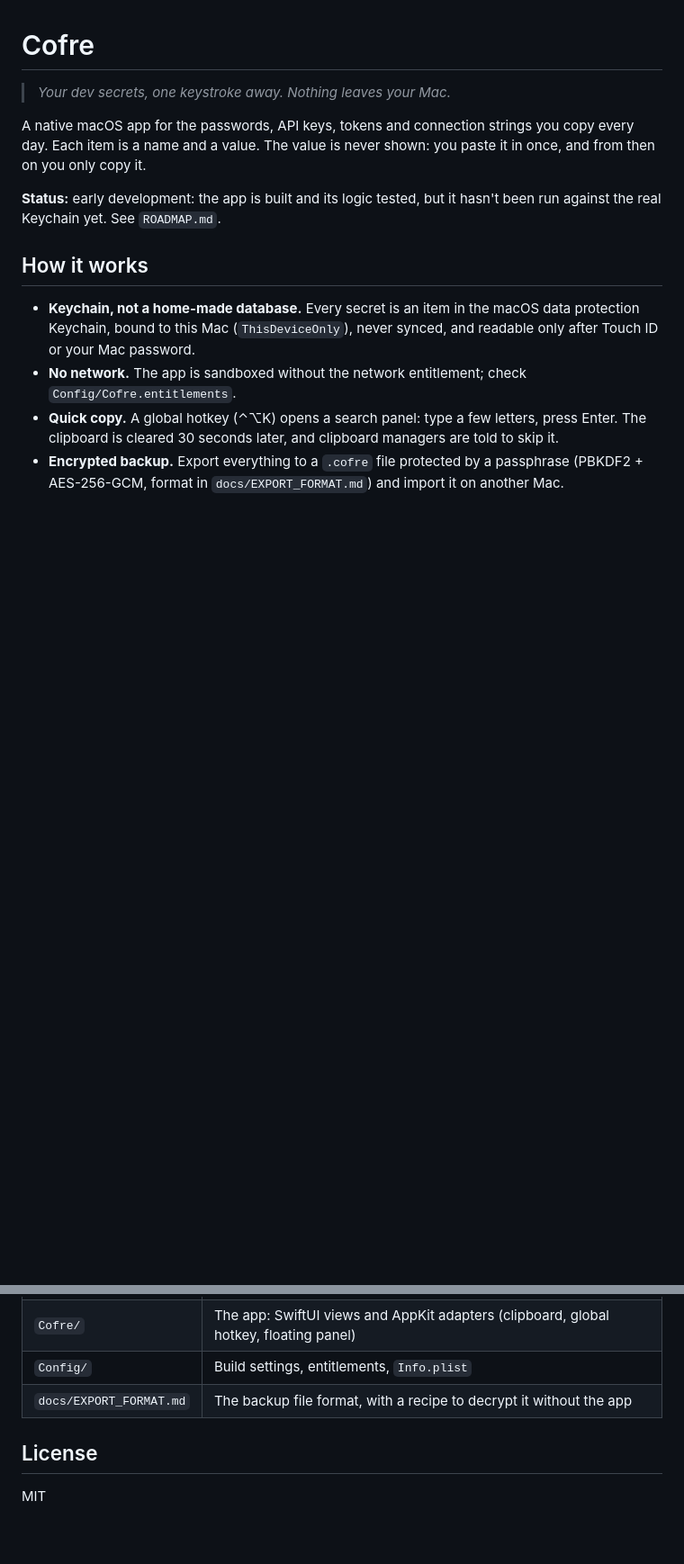
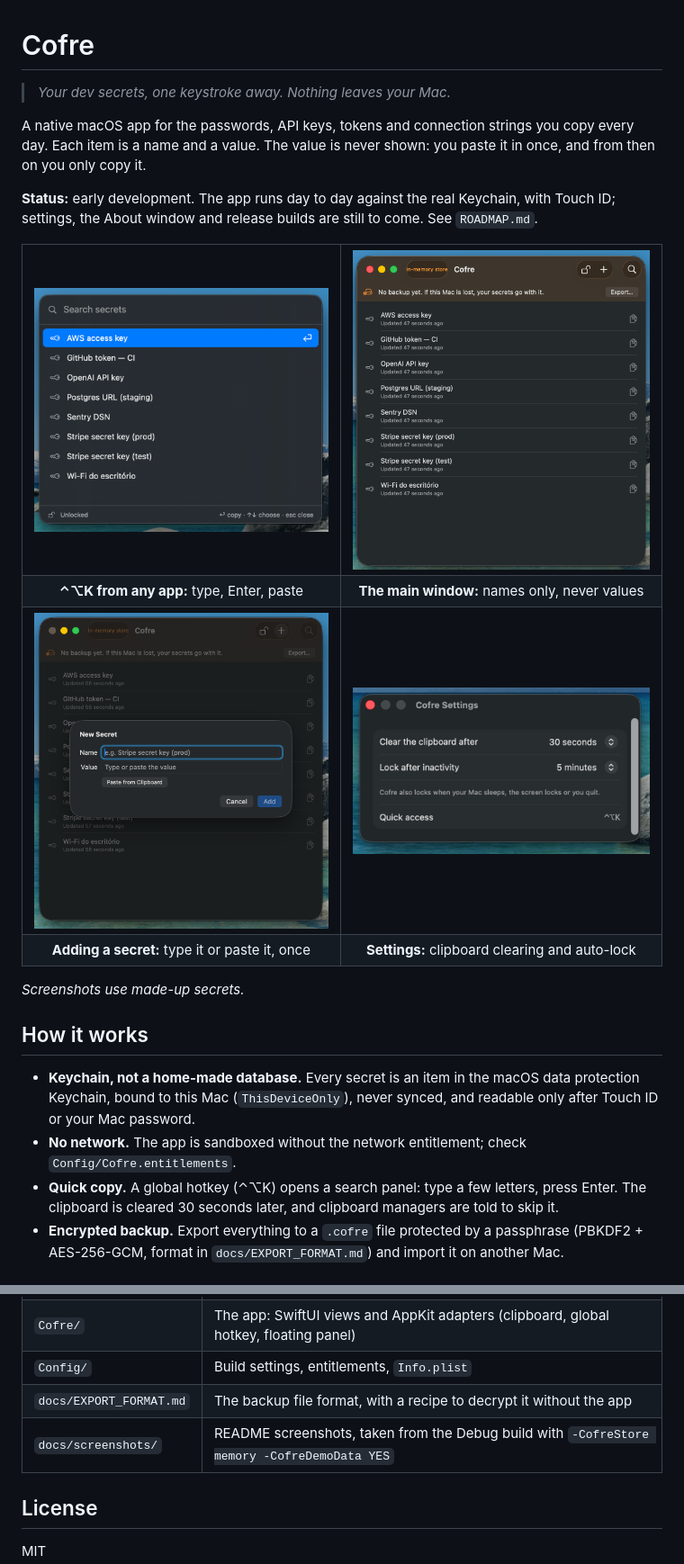
Before and after one commit to allbdev/cofre, a Markdown page: README.md, 2 parts joined by grey strips. Shown at 90% size. Rendered like a GitHub page; pictures changed too: docs/screenshots/add-secret.png (added), docs/screenshots/main-window.png (added), docs/screenshots/quick-panel.png (added); blank space fills up the shorter version.

Commit message:
docs: add screenshots to the README and update its status
Taken from the Debug build with made-up secrets (-CofreDemoData), in English.

Co-Authored-By: Claude Opus 5.5 <noreply@anthropic.com>

```diff
--- a/README.md
+++ b/README.md
@@ -4,7 +4,28 @@
 
 A native macOS app for the passwords, API keys, tokens and connection strings you copy every day. Each item is a name and a value. The value is never shown: you paste it in once, and from then on you only copy it.
 
-**Status:** early development: the app is built and its logic tested, but it hasn't been run against the real Keychain yet. See `ROADMAP.md`.
+**Status:** early development. The app runs day to day against the real Keychain, with Touch ID; settings, the About window and release builds are still to come. See `ROADMAP.md`.
+
+<table>
+  <tr>
+    <td><img src="docs/screenshots/quick-panel.png" alt="The quick panel: a search field over a list of secret names, the first one selected, with Enter to copy" width="420"></td>
+    <td><img src="docs/screenshots/main-window.png" alt="The main window: a list of secret names with their last update, a copy button on each row, and a banner asking for a first backup" width="400"></td>
+  </tr>
+  <tr>
+    <td align="center"><b>⌃⌥K from any app:</b> type, Enter, paste</td>
+    <td align="center"><b>The main window:</b> names only, never values</td>
+  </tr>
+  <tr>
+    <td><img src="docs/screenshots/add-secret.png" alt="The New Secret sheet: a name field and a hidden value field, with a Paste from Clipboard button" width="400"></td>
+    <td><img src="docs/screenshots/settings.png" alt="Settings: clipboard clear delay of 30 seconds, auto-lock after 5 minutes, and the quick access shortcut" width="420"></td>
+  </tr>
+  <tr>
+    <td align="center"><b>Adding a secret:</b> type it or paste it, once</td>
+    <td align="center"><b>Settings:</b> clipboard clearing and auto-lock</td>
+  </tr>
+</table>
+
+*Screenshots use made-up secrets.*
 
 ## How it works
 
@@ -41,6 +62,7 @@ With a free Personal Team, Apple's provisioning profile lasts 7 days: when Cofre
 | `Cofre/` | The app: SwiftUI views and AppKit adapters (clipboard, global hotkey, floating panel) |
 | `Config/` | Build settings, entitlements, `Info.plist` |
 | `docs/EXPORT_FORMAT.md` | The backup file format, with a recipe to decrypt it without the app |
+| `docs/screenshots/` | README screenshots, taken from the Debug build with `-CofreStore memory -CofreDemoData YES` |
 
 ## License
 
```
Also changed, not shown: TODO_FOR_YOU.md (+1 -1 lines).
